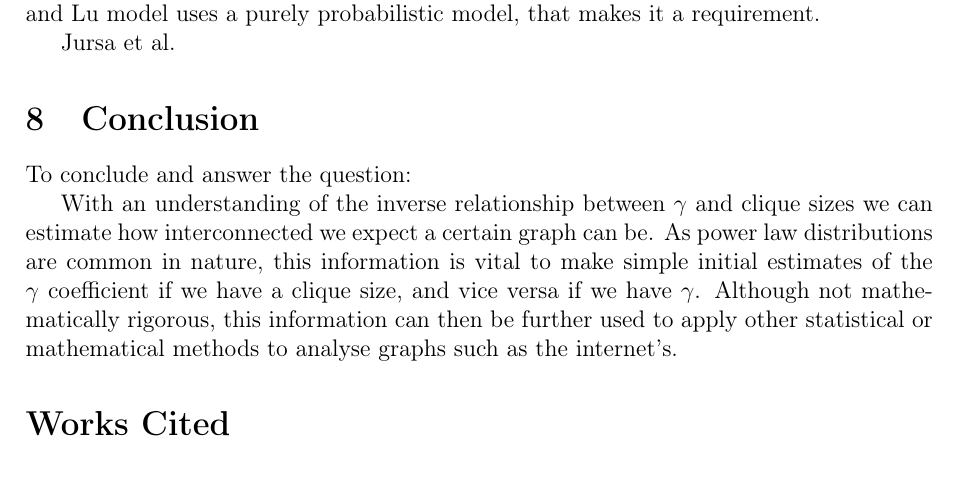
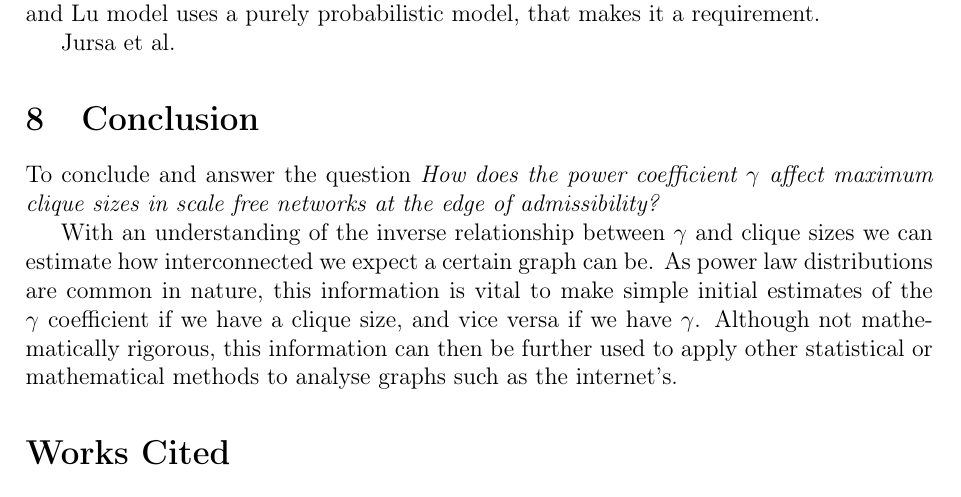
Before and after one commit to informatiky/LaTeX, a LaTeX document (Extended Essay/Johannes - Mathematics Extended Essay - Probabilistic method.tex): part of page 18 of 19, cut so that both start at the same text. Compiled offline with pdfLaTeX.

Commit message:
Auto-commit: 2026-09-13 20:41:07

```diff
--- a/Extended Essay/Johannes - Mathematics Extended Essay - Probabilistic method.tex
+++ b/Extended Essay/Johannes - Mathematics Extended Essay - Probabilistic method.tex
@@ -888,7 +888,7 @@ To keep generations comparable, the maximum weight \(w_{\text{max}}\) was kept c
 % -	Conclude on the uses of my results
 % To conclude, the application of scale free networks is very useful in the real world which makes them worth exploring both through an abstract and applicative lens. Through the use of the probabilistic method it is possible to predict patterns in randomly generated scale free networks which can then be applied to real world graphs such as large social media networks, or telecommunications optimisation problems. It is remarkable how these highly specific concepts dictate our every day lives in which very few people can imagine.
 
-To conclude and answer the question:
+To conclude and answer the question \textit{How does the power coefficient \( \gamma \) affect maximum clique sizes in scale free networks at the edge of admissibility?}
 
 With an understanding of the inverse relationship between \( \gamma \) and clique sizes we can estimate how interconnected we expect a certain graph can be. As power law distributions are common in nature, this information is vital to make simple initial estimates of the \( \gamma \) coefficient if we have a clique size, and vice versa if we have \( \gamma \). Although not mathematically rigorous, this information can then be further used to apply other statistical or mathematical methods to analyse graphs such as the internet's.
 
```
Also changed, not shown: 1 other file.
